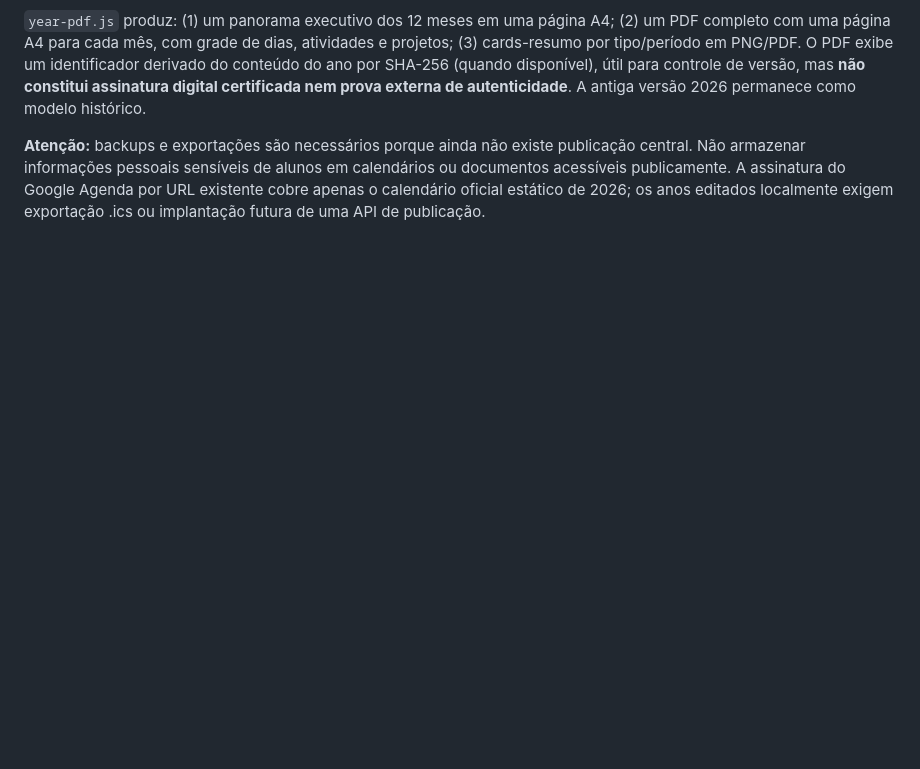
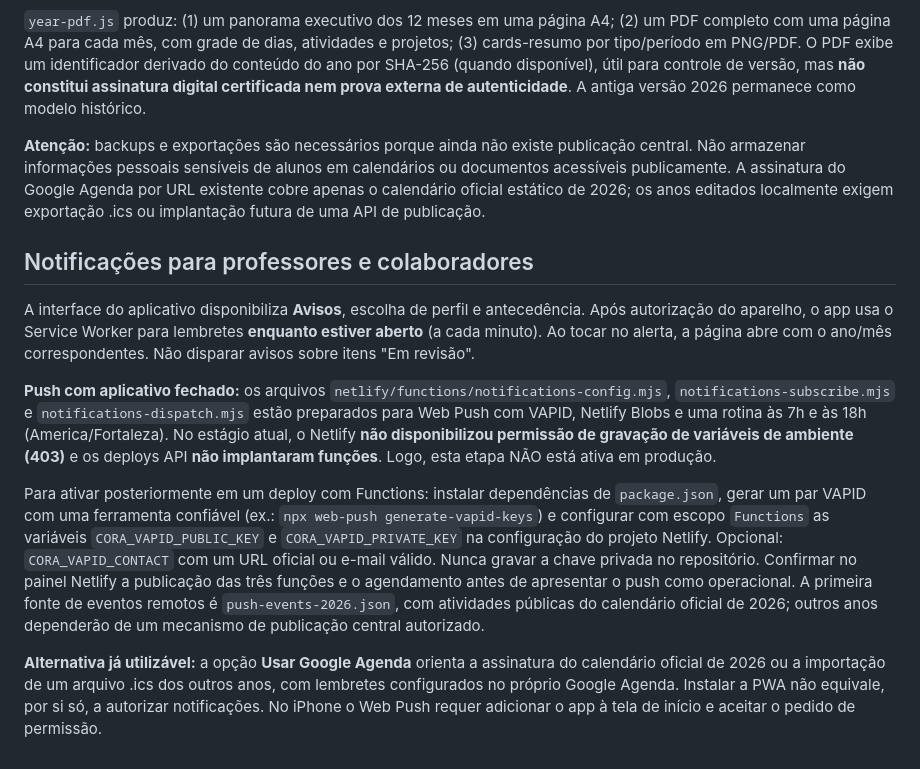
Before and after one commit to diegofreitas09/coracoralina, a Markdown page: calendario-anual/README.md, the part around the change. Rendered like a GitHub page; blank space fills up the shorter version.

Commit message:
docs(push): diferenciar lembretes locais e push remoto pendente do Netlify

```diff
--- a/calendario-anual/README.md
+++ b/calendario-anual/README.md
@@ -59,3 +59,13 @@ Todos os registros copiados para o novo ano começam **Em revisão**. Eles podem
 `year-pdf.js` produz: (1) um panorama executivo dos 12 meses em uma página A4; (2) um PDF completo com uma página A4 para cada mês, com grade de dias, atividades e projetos; (3) cards-resumo por tipo/período em PNG/PDF. O PDF exibe um identificador derivado do conteúdo do ano por SHA-256 (quando disponível), útil para controle de versão, mas **não constitui assinatura digital certificada nem prova externa de autenticidade**. A antiga versão 2026 permanece como modelo histórico.
 
 **Atenção:** backups e exportações são necessários porque ainda não existe publicação central. Não armazenar informações pessoais sensíveis de alunos em calendários ou documentos acessíveis publicamente. A assinatura do Google Agenda por URL existente cobre apenas o calendário oficial estático de 2026; os anos editados localmente exigem exportação .ics ou implantação futura de uma API de publicação.
+
+## Notificações para professores e colaboradores
+
+A interface do aplicativo disponibiliza **Avisos**, escolha de perfil e antecedência. Após autorização do aparelho, o app usa o Service Worker para lembretes **enquanto estiver aberto** (a cada minuto). Ao tocar no alerta, a página abre com o ano/mês correspondentes. Não disparar avisos sobre itens "Em revisão".
+
+**Push com aplicativo fechado:** os arquivos `netlify/functions/notifications-config.mjs`, `notifications-subscribe.mjs` e `notifications-dispatch.mjs` estão preparados para Web Push com VAPID, Netlify Blobs e uma rotina às 7h e às 18h (America/Fortaleza). No estágio atual, o Netlify **não disponibilizou permissão de gravação de variáveis de ambiente (403)** e os deploys API **não implantaram funções**. Logo, esta etapa NÃO está ativa em produção.
+
+Para ativar posteriormente em um deploy com Functions: instalar dependências de `package.json`, gerar um par VAPID com uma ferramenta confiável (ex.: `npx web-push generate-vapid-keys`) e configurar com escopo `Functions` as variáveis `CORA_VAPID_PUBLIC_KEY` e `CORA_VAPID_PRIVATE_KEY` na configuração do projeto Netlify. Opcional: `CORA_VAPID_CONTACT` com um URL oficial ou e-mail válido. Nunca gravar a chave privada no repositório. Confirmar no painel Netlify a publicação das três funções e o agendamento antes de apresentar o push como operacional. A primeira fonte de eventos remotos é `push-events-2026.json`, com atividades públicas do calendário oficial de 2026; outros anos dependerão de um mecanismo de publicação central autorizado.
+
+**Alternativa já utilizável:** a opção **Usar Google Agenda** orienta a assinatura do calendário oficial de 2026 ou a importação de um arquivo .ics dos outros anos, com lembretes configurados no próprio Google Agenda. Instalar a PWA não equivale, por si só, a autorizar notificações. No iPhone o Web Push requer adicionar o app à tela de início e aceitar o pedido de permissão.
```
